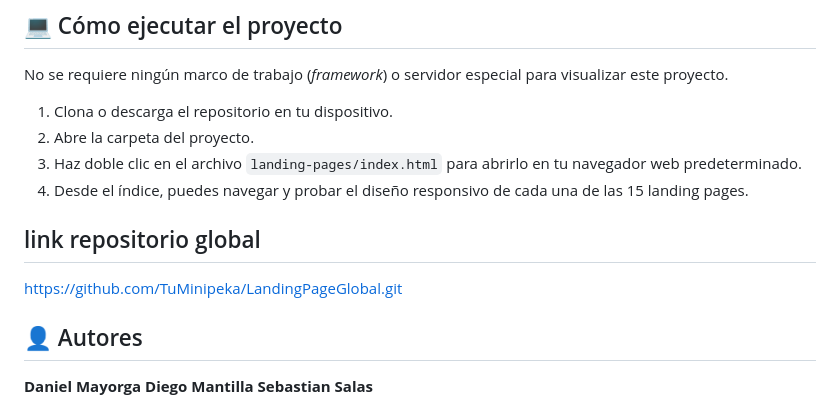
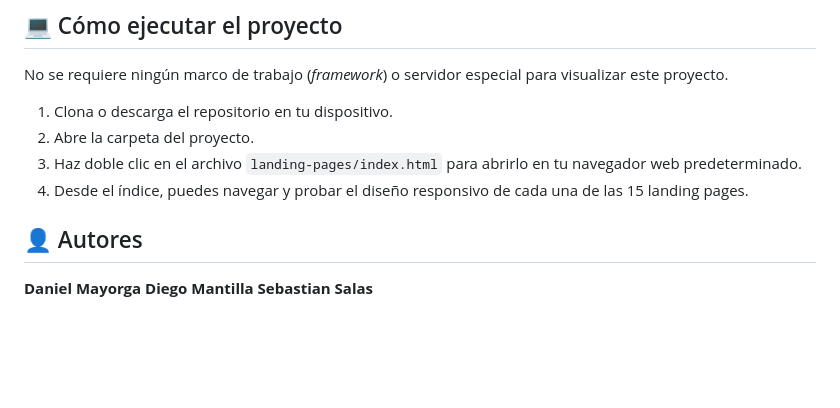
Before and after one commit to TuMinipeka/LandingPageGlobal, a Markdown page: readme.md, the part around the change. Rendered like a GitHub page; blank space fills up the shorter version.

```diff
--- a/readme.md
+++ b/readme.md
@@ -52,8 +52,7 @@ No se requiere ningún marco de trabajo (*framework*) o servidor especial para v
 2. Abre la carpeta del proyecto.
 3. Haz doble clic en el archivo `landing-pages/index.html` para abrirlo en tu navegador web predeterminado.
 4. Desde el índice, puedes navegar y probar el diseño responsivo de cada una de las 15 landing pages.
-## link repositorio global
-https://github.com/TuMinipeka/LandingPageGlobal.git
+
 
 ## 👤 Autores
 **Daniel Mayorga**
```
